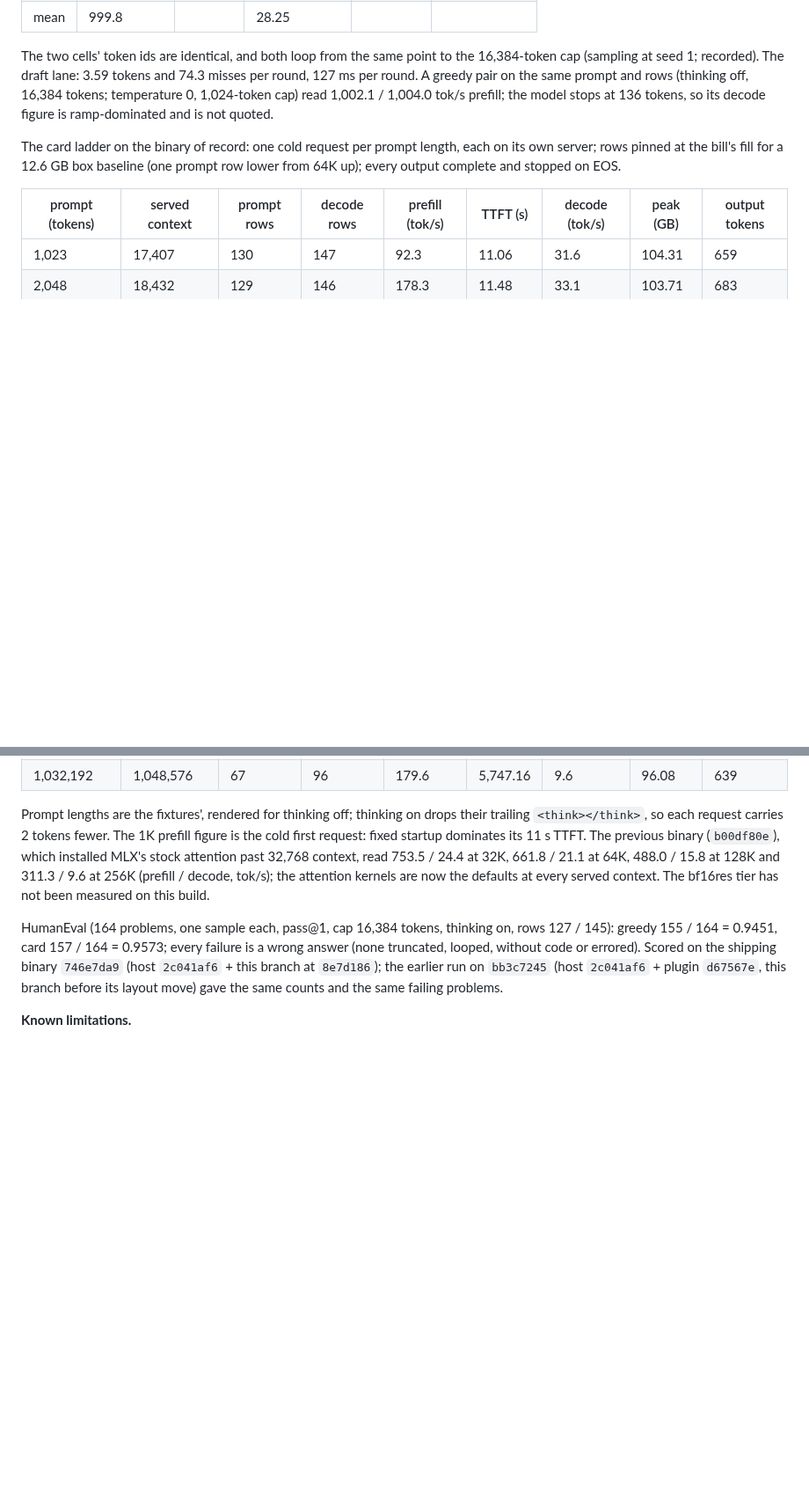
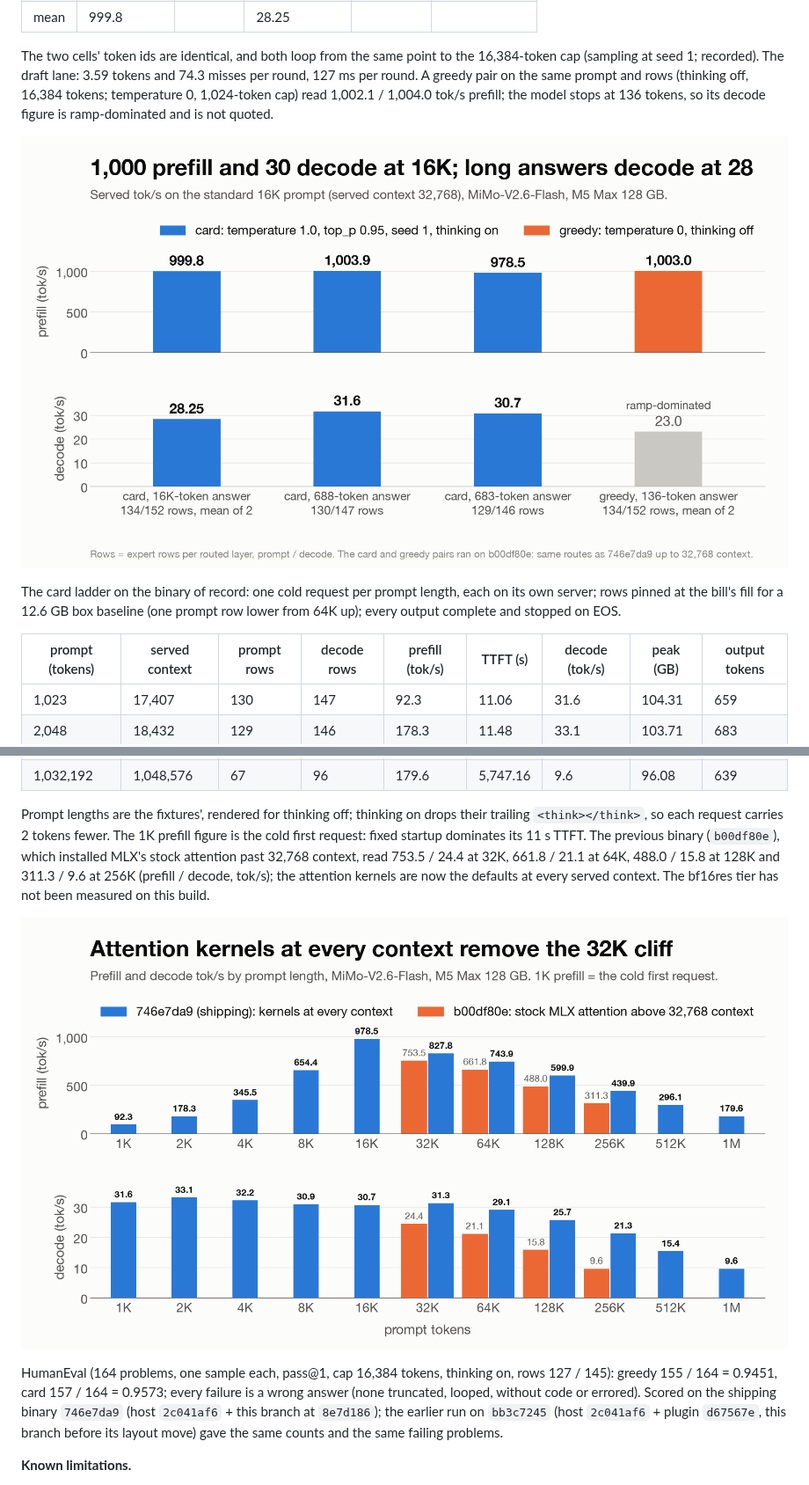
Before and after one commit to davidtai/mlx-stream, a Markdown page: README.md, 2 parts joined by grey strips. Shown at 88% size. Drawn GitHub-style; pictures changed too: docs/img/mimo-16k-cells.png (added), docs/img/mimo-ladder.png (added); blank space fills up the shorter version.

```diff
--- a/README.md
+++ b/README.md
@@ -233,6 +233,8 @@ The two cells' token ids are identical, and both loop from the same point to the
 prompt and rows (thinking off, 16,384 tokens; temperature 0, 1,024-token cap) read 1,002.1 / 1,004.0 tok/s prefill;
 the model stops at 136 tokens, so its decode figure is ramp-dominated and is not quoted.
 
+![Prefill and decode tok/s of the served 16K cells: three card cells and a greedy pair, by answer length and expert rows](docs/img/mimo-16k-cells.png)
+
 The card ladder on the binary of record: one cold request per prompt length, each on its own server; rows pinned at
 the bill's fill for a 12.6 GB box baseline (one prompt row lower from 64K up); every output complete and stopped on
 EOS.
@@ -258,6 +260,8 @@ each request carries 2 tokens fewer. The 1K prefill figure is the cold first req
 753.5 / 24.4 at 32K, 661.8 / 21.1 at 64K, 488.0 / 15.8 at 128K and 311.3 / 9.6 at 256K (prefill / decode, tok/s);
 the attention kernels are now the defaults at every served context. The bf16res tier has not been measured on this
 build.
+
+![Card ladder prefill and decode tok/s from 1K to 1M prompt tokens on the shipping binary, with the previous binary from 32K to 256K](docs/img/mimo-ladder.png)
 
 HumanEval (164 problems, one sample each, pass@1, cap 16,384 tokens, thinking on, rows 127 / 145): greedy 155 / 164
 = 0.9451, card 157 / 164 = 0.9573; every failure is a wrong answer (none truncated, looped, without code or errored).
```
Also changed, not shown: docs/mimo.md (+20 -0 lines), docs/img/mimo-humaneval.png (added), docs/img/mimo-routing.png (added), 1 other file.
